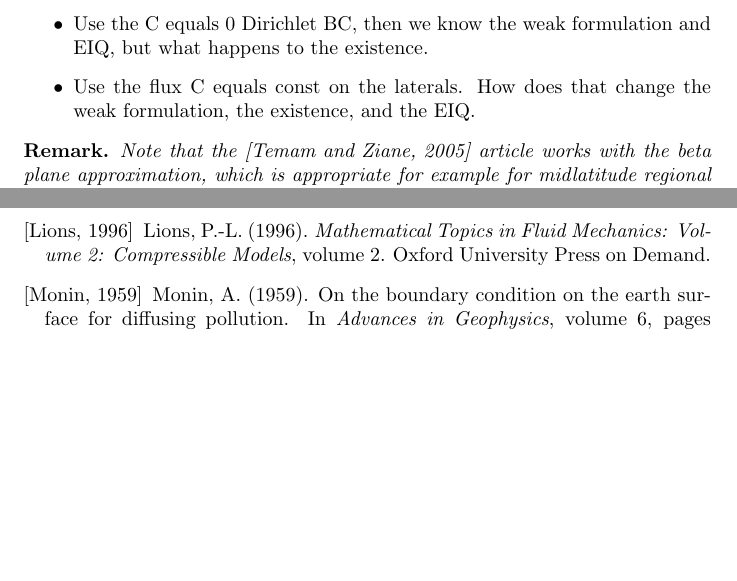
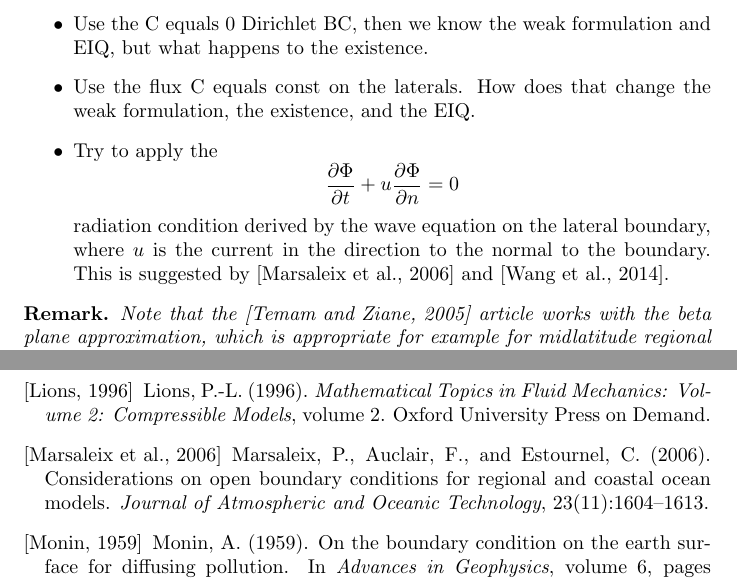
Before and after one commit to msjuhasznora/mathsgitrepo, a LaTeX paper (merged_U_C_eqs/merged_U_C_eqs.tex, which reads merged_U_C_eqs/merged_U_C_eqs.bib): two parts of pages 22 and 23 of 23, joined at a grey line, cut so that both start at the same text, the shorter picture padded with empty space. The pictures show the PDF file merged_U_C_eqs/merged_U_C_eqs.pdf that the author committed with the source.

Commit message:
radiation condition for LBC

```diff
--- a/merged_U_C_eqs/merged_U_C_eqs.bib
+++ b/merged_U_C_eqs/merged_U_C_eqs.bib
@@ -10,3 +15,9 @@
+	Journal = {Journal of Atmospheric and Oceanic Technology},
+	Number = {11},
+	Pages = {1604--1613},
+	Title = {Considerations on open boundary conditions for regional and coastal ocean models},
+	Volume = {23},
+	Year = {2006}}
 
 @article{wang2014ocean,
 	Author = {Wang, Qiang and Zhou, Weidong and Wang, Dongxiao and Dong, Danpeng},
--- a/merged_U_C_eqs/merged_U_C_eqs.tex
+++ b/merged_U_C_eqs/merged_U_C_eqs.tex
@@ -655,6 +655,9 @@ Three things to do: see what happens in theirs if we go with ours, see what happ
   \item Use the Temam, flux equals 0 Neumann BC. Then the existence is ok, since everything is the same. But what happens to the energy inequality and weak formulation. Also, see the remark later.
   \item Use the C equals 0 Dirichlet BC, then we know the weak formulation and EIQ, but what happens to the existence.
   \item Use the flux C equals const on the laterals. How does that change the weak formulation, the existence, and the EIQ.
+  \item Try to apply the
+  \[ \frac{\partial \Phi}{\partial t} + u \frac{\partial \Phi}{\partial n} = 0 \]
+  radiation condition derived by the wave equation on the lateral boundary, where $u$ is the current in the direction to the normal to the boundary. This is suggested by \cite{marsaleix2006considerations} and \cite{wang2014ocean}.
 \end{itemize}
 
 \begin{remark}
```
Also changed, not shown: merged_U_C_eqs/merged_U_C_eqs.bbl, merged_U_C_eqs/merged_U_C_eqs.pdf, merged_U_C_eqs/merged_U_C_eqs.bib (7 more changed lines), 1 other file.
